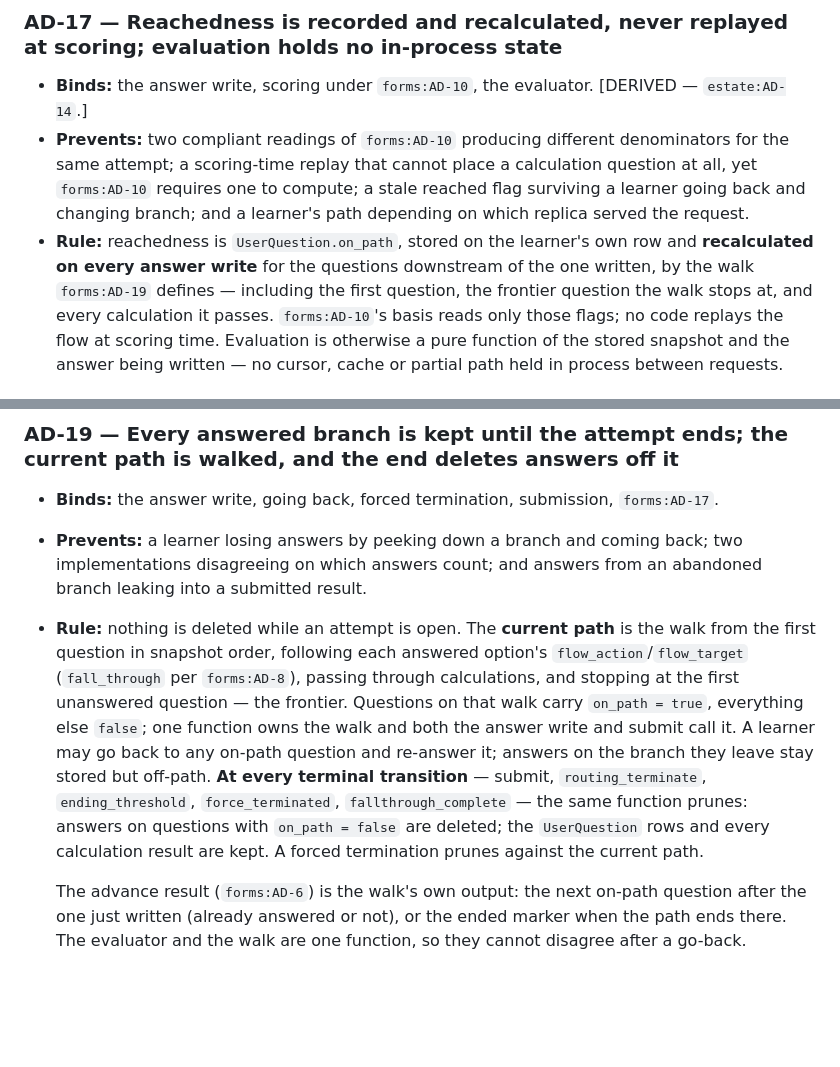
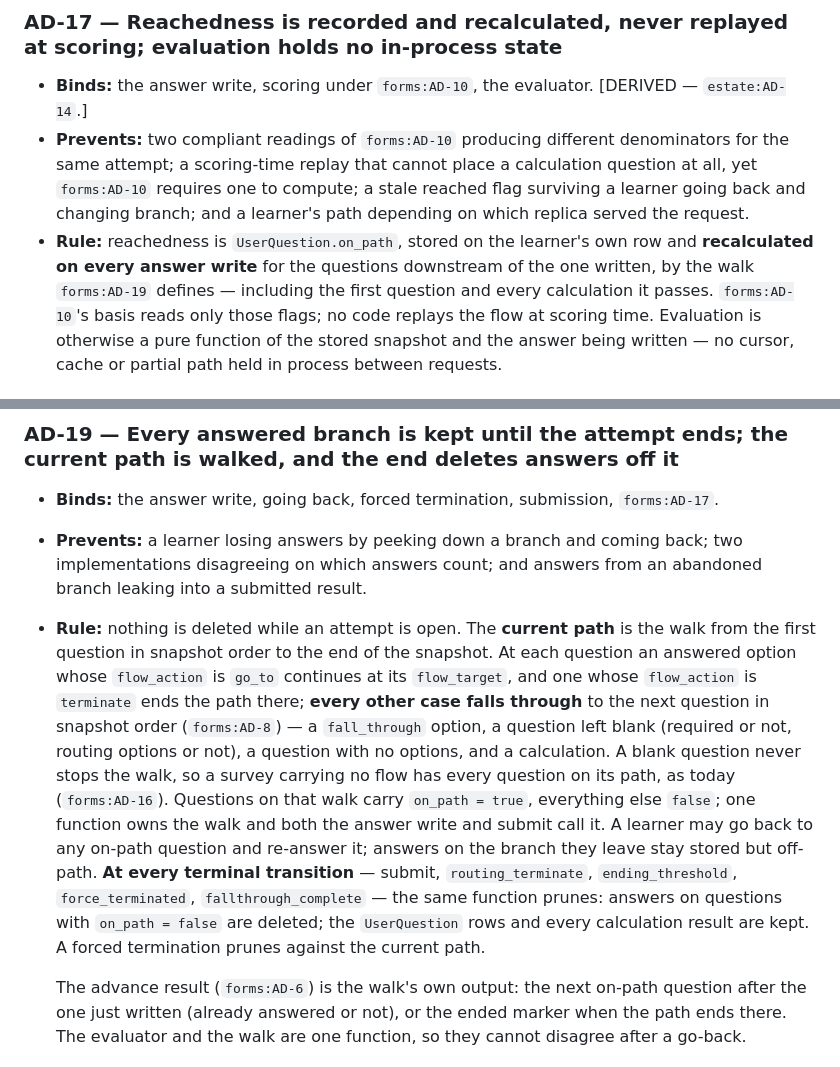
Before and after one commit to itqadem-apps/itq_forms, a Markdown page: ARCHITECTURE-SPINE.md, 2 parts joined by grey strips. GitHub-like rendering; blank space fills up the shorter version.

Commit message:
docs(spine): amend forms:AD-19 — fall_through always continues; a blank question never stops the walk
Closes readiness gate B3: stopping at the first unanswered question pruned
every answer after a blank optional question, breaking forms:AD-16.
forms:AD-17 frontier wording removed.

Co-Authored-By: Claude Opus 5.5 <noreply@anthropic.com>

```diff
--- a/ARCHITECTURE-SPINE.md
+++ b/ARCHITECTURE-SPINE.md
@@ -386,8 +386,7 @@ Load-bearing in this scope — the rest bind without shaping anything below:
   changing branch; and a learner's path depending on which replica served the request.
 - **Rule:** reachedness is `UserQuestion.on_path`, stored on the learner's own row and
   **recalculated on every answer write** for the questions downstream of the one written, by the
-  walk `forms:AD-19` defines — including the first question, the frontier question the walk stops
-  at, and every calculation it passes. `forms:AD-10`'s basis reads only those flags; no code
+  walk `forms:AD-19` defines — including the first question and every calculation it passes. `forms:AD-10`'s basis reads only those flags; no code
   replays the flow at scoring time. Evaluation is otherwise a pure function of the stored snapshot
   and the answer being written — no cursor, cache or partial path held in process between
   requests.
@@ -411,15 +410,19 @@ Load-bearing in this scope — the rest bind without shaping anything below:
   implementations disagreeing on which answers count; and answers from an abandoned branch leaking
   into a submitted result.
 - **Rule:** nothing is deleted while an attempt is open. The **current path** is the walk from the
-  first question in snapshot order, following each answered option's `flow_action`/`flow_target`
-  (`fall_through` per `forms:AD-8`), passing through calculations, and stopping at the first
-  unanswered question — the frontier. Questions on that walk carry `on_path = true`, everything
-  else `false`; one function owns the walk and both the answer write and submit call it. A learner
-  may go back to any on-path question and re-answer it; answers on the branch they leave stay
-  stored but off-path. **At every terminal transition** — submit, `routing_terminate`,
-  `ending_threshold`, `force_terminated`, `fallthrough_complete` — the same function prunes:
-  answers on questions with `on_path = false` are deleted; the `UserQuestion` rows and every
-  calculation result are kept. A forced termination prunes against the current path.
+  first question in snapshot order to the end of the snapshot. At each question an answered option
+  whose `flow_action` is `go_to` continues at its `flow_target`, and one whose `flow_action` is
+  `terminate` ends the path there; **every other case falls through** to the next question in
+  snapshot order (`forms:AD-8`) — a `fall_through` option, a question left blank (required or not,
+  routing options or not), a question with no options, and a calculation. A blank question never
+  stops the walk, so a survey carrying no flow has every question on its path, as today
+  (`forms:AD-16`). Questions on that walk carry `on_path = true`, everything else `false`; one
+  function owns the walk and both the answer write and submit call it. A learner may go back to any
+  on-path question and re-answer it; answers on the branch they leave stay stored but off-path.
+  **At every terminal transition** — submit, `routing_terminate`, `ending_threshold`,
+  `force_terminated`, `fallthrough_complete` — the same function prunes: answers on questions with
+  `on_path = false` are deleted; the `UserQuestion` rows and every calculation result are kept. A
+  forced termination prunes against the current path.
 
   The advance result (`forms:AD-6`) is the walk's own output: the next on-path question after the
   one just written (already answered or not), or the ended marker when the path ends there. The
```
Also changed, not shown: .memlog.md (+3 -1 lines).
